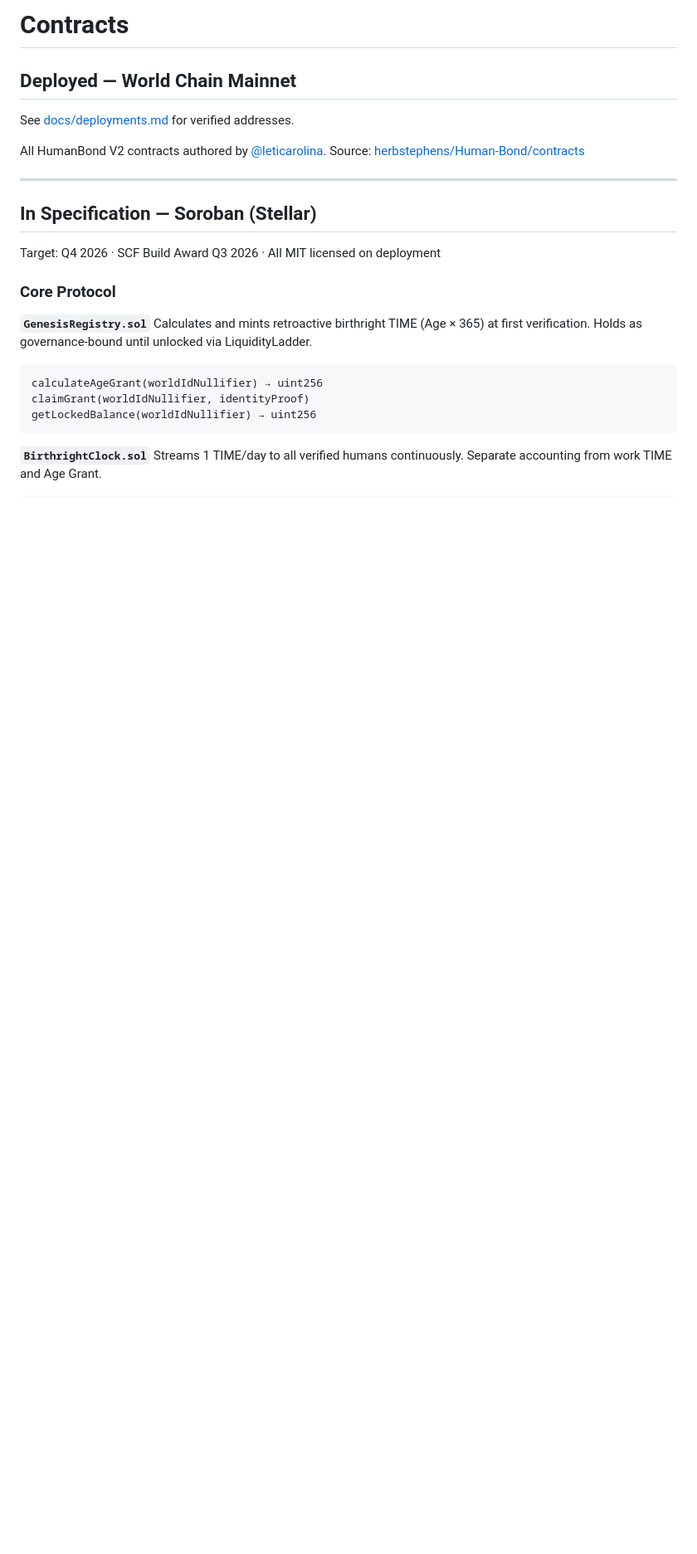
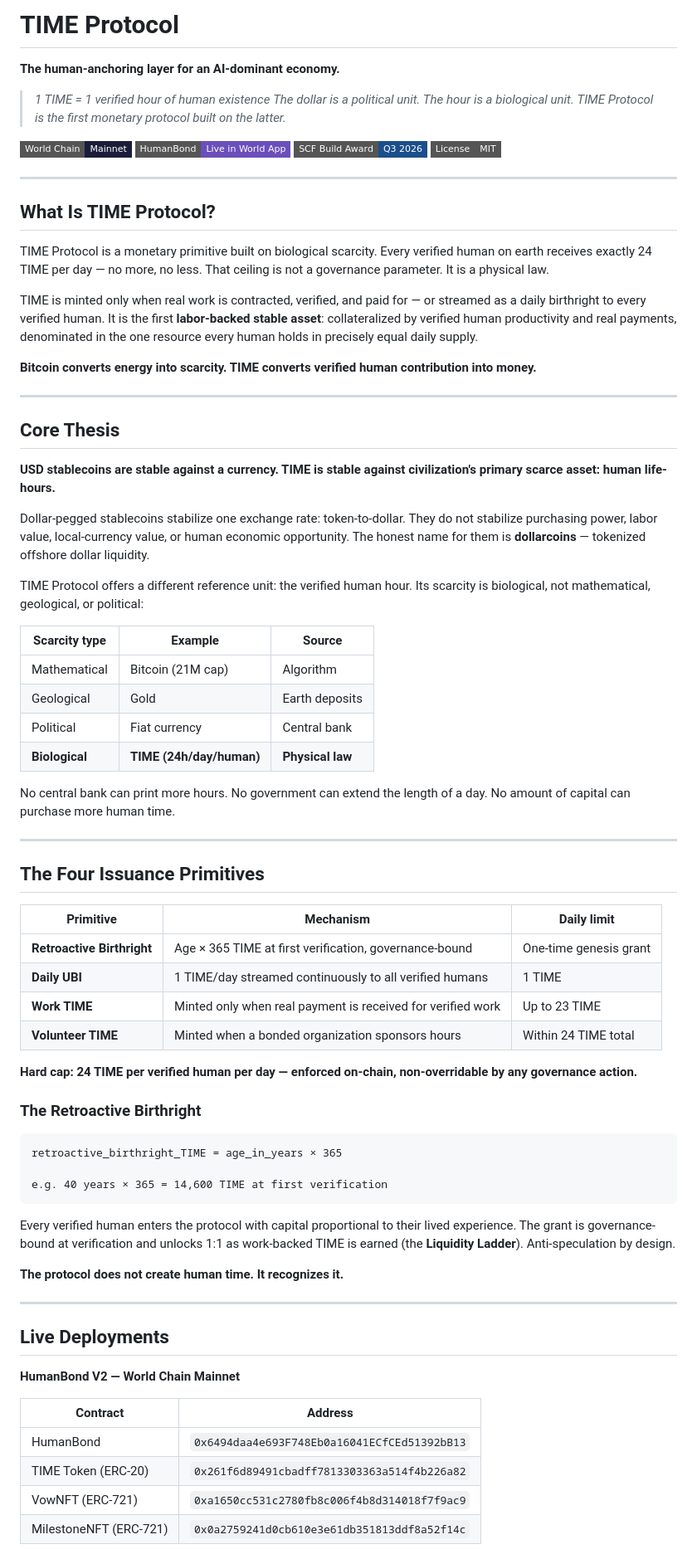
Before and after one commit to herbstephens/TIME-Protocol, a Markdown page: README.md, the part around one of its changes. Shown at 83% size. GitHub-like rendering; badges without logos; blank space fills up the shorter version.

````diff
--- a/README.md
+++ b/README.md
@@ -1,27 +1,80 @@
-# Contracts
+# TIME Protocol
 
-## Deployed — World Chain Mainnet
+**The human-anchoring layer for an AI-dominant economy.**
 
-See [docs/deployments.md](../docs/deployments.md) for verified addresses.
+> *1 TIME = 1 verified hour of human existence*
+> *The dollar is a political unit. The hour is a biological unit.*
+> *TIME Protocol is the first monetary protocol built on the latter.*
 
-All HumanBond V2 contracts authored by [@leticarolina](https://github.com/leticarolina).
-Source: [herbstephens/Human-Bond/contracts](https://github.com/herbstephens/Human-Bond/tree/main/contracts)
+[![World Chain](https://img.shields.io/badge/World%20Chain-Mainnet-1A1D3A?style=flat-square)](https://worldscan.org)
+[![HumanBond](https://img.shields.io/badge/HumanBond-Live%20in%20World%20App-6B4FBB?style=flat-square)](https://github.com/herbstephens/Human-Bond)
+[![SCF](https://img.shields.io/badge/SCF%20Build%20Award-Q3%202026-1B4F8B?style=flat-square)](./docs/scf-build-award.md)
+[![License: MIT](https://img.shields.io/badge/License-MIT-gray?style=flat-square)](./LICENSE)
 
 ---
 
-## In Specification — Soroban (Stellar)
+## What Is TIME Protocol?
 
-Target: Q4 2026 · SCF Build Award Q3 2026 · All MIT licensed on deployment
+TIME Protocol is a monetary primitive built on biological scarcity. Every verified human on earth receives exactly 24 TIME per day — no more, no less. That ceiling is not a governance parameter. It is a physical law.
 
-### Core Protocol
+TIME is minted only when real work is contracted, verified, and paid for — or streamed as a daily birthright to every verified human. It is the first **labor-backed stable asset**: collateralized by verified human productivity and real payments, denominated in the one resource every human holds in precisely equal daily supply.
 
-**`GenesisRegistry.sol`**
-Calculates and mints retroactive birthright TIME (Age × 365) at first verification. Holds as governance-bound until unlocked via LiquidityLadder.
+**Bitcoin converts energy into scarcity. TIME converts verified human contribution into money.**
+
+---
+
+## Core Thesis
+
+**USD stablecoins are stable against a currency. TIME is stable against civilization's primary scarce asset: human life-hours.**
+
+Dollar-pegged stablecoins stabilize one exchange rate: token-to-dollar. They do not stabilize purchasing power, labor value, local-currency value, or human economic opportunity. The honest name for them is **dollarcoins** — tokenized offshore dollar liquidity.
+
+TIME Protocol offers a different reference unit: the verified human hour. Its scarcity is biological, not mathematical, geological, or political:
+
+| Scarcity type | Example | Source |
+|---|---|---|
+| Mathematical | Bitcoin (21M cap) | Algorithm |
+| Geological | Gold | Earth deposits |
+| Political | Fiat currency | Central bank |
+| **Biological** | **TIME (24h/day/human)** | **Physical law** |
+
+No central bank can print more hours. No government can extend the length of a day. No amount of capital can purchase more human time.
+
+---
+
+## The Four Issuance Primitives
+
+| Primitive | Mechanism | Daily limit |
+|---|---|---|
+| **Retroactive Birthright** | Age × 365 TIME at first verification, governance-bound | One-time genesis grant |
+| **Daily UBI** | 1 TIME/day streamed continuously to all verified humans | 1 TIME |
+| **Work TIME** | Minted only when real payment is received for verified work | Up to 23 TIME |
+| **Volunteer TIME** | Minted when a bonded organization sponsors hours | Within 24 TIME total |
+
+**Hard cap: 24 TIME per verified human per day — enforced on-chain, non-overridable by any governance action.**
+
+### The Retroactive Birthright
+
 ```
-calculateAgeGrant(worldIdNullifier) → uint256
-claimGrant(worldIdNullifier, identityProof)
-getLockedBalance(worldIdNullifier) → uint256
+retroactive_birthright_TIME = age_in_years × 365
+
+e.g. 40 years × 365 = 14,600 TIME at first verification
 ```
 
-**`BirthrightClock.sol`**
-Streams 1 TIME/day to all verified humans continuously. Separate accounting from work TIME and Age Grant.
+Every verified human enters the protocol with capital proportional to their lived experience. The grant is governance-bound at verification and unlocks 1:1 as work-backed TIME is earned (the **Liquidity Ladder**). Anti-speculation by design.
+
+**The protocol does not create human time. It recognizes it.**
+
+---
+
+## Live Deployments
+
+**HumanBond V2 — World Chain Mainnet**
+
+| Contract | Address |
+|---|---|
+| HumanBond | `0x6494daa4e693F748Eb0a16041ECfCEd51392bB13` |
+| TIME Token (ERC-20) | `0x261f6d89491cbadff7813303363a514f4b226a82` |
+| VowNFT (ERC-721) | `0xa1650cc531c2780fb8c006f4b8d314018f7f9ac9` |
+| MilestoneNFT (ERC-721) | `0x0a2759241d0cb610e3e61db351813ddf8a52f14c` |
+
````
Also changed, not shown: other parts of README.md (+77 -110 lines).
